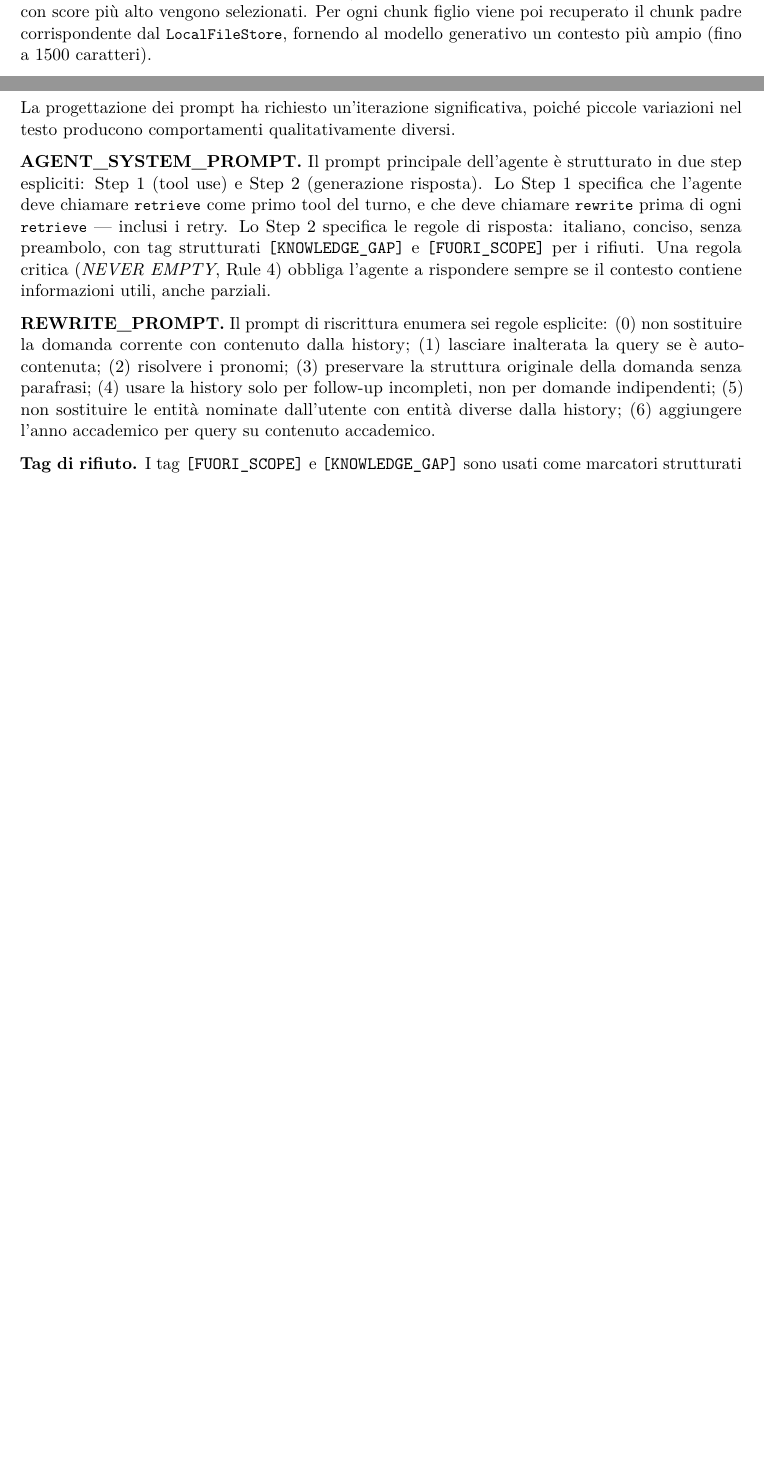
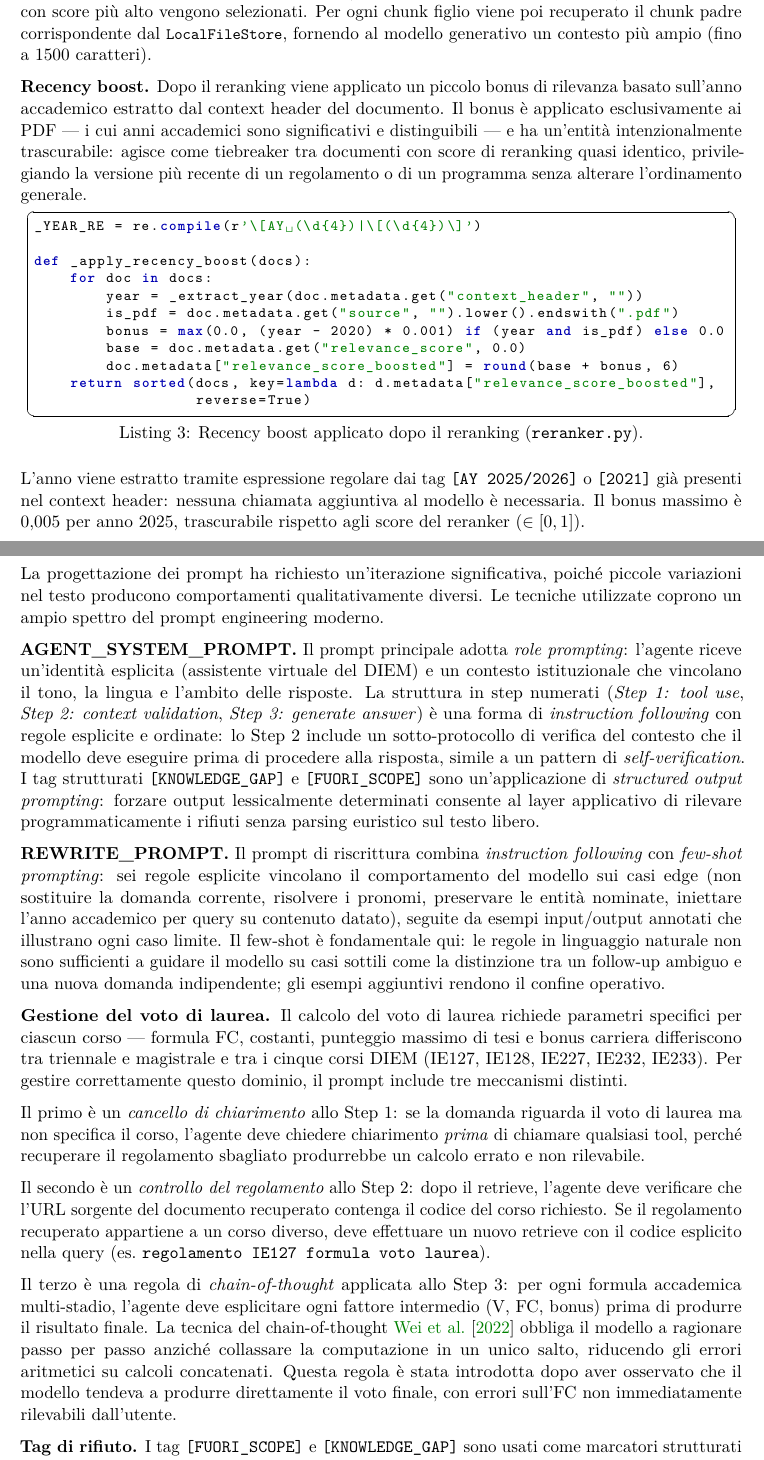
Before and after one commit to alessiobsc/NLP-Diem_chatbot, a LaTeX paper (report_latex/outputs/diem_chatbot_paper.tex): two parts of pages 17 and 19 of 33 before the commit and two parts of pages 17 and 20 of 34 after it, joined at a grey line, cut so that both start at the same text, the shorter picture padded with empty space. Compiled offline with pdfLaTeX.

Commit message:
feat(prompt): add chain-of-thought rule for multi-step academic calculations. Final report updates

```diff
--- a/report_latex/outputs/diem_chatbot_paper.tex
+++ b/report_latex/outputs/diem_chatbot_paper.tex
@@ -987,6 +984,33 @@ $\approx 20$s osservato nelle versioni iniziali; in modalità cloud si usa
 chunk con score più alto vengono selezionati. Per ogni chunk figlio viene poi recuperato
 il chunk padre corrispondente dal \code{LocalFileStore}, fornendo al modello generativo
 un contesto più ampio (fino a 1500 caratteri).
+
+\textbf{Recency boost.} Dopo il reranking viene applicato un piccolo bonus di
+rilevanza basato sull'anno accademico estratto dal context header del documento.
+Il bonus è applicato esclusivamente ai PDF --- i cui anni accademici sono
+significativi e distinguibili --- e ha un'entità intenzionalmente trascurabile:
+agisce come tiebreaker tra documenti con score di reranking quasi identico,
+privilegiando la versione più recente di un regolamento o di un programma senza
+alterare l'ordinamento generale.
+
+\begin{lstlisting}[language=Python, caption={Recency boost applicato dopo il reranking (\texttt{reranker.py}).}]
+_YEAR_RE = re.compile(r'\[AY (\d{4})|\[(\d{4})\]')
+
+def _apply_recency_boost(docs):
+    for doc in docs:
+        year = _extract_year(doc.metadata.get("context_header", ""))
+        is_pdf = doc.metadata.get("source", "").lower().endswith(".pdf")
+        bonus = max(0.0, (year - 2020) * 0.001) if (year and is_pdf) else 0.0
+        base = doc.metadata.get("relevance_score", 0.0)
+        doc.metadata["relevance_score_boosted"] = round(base + bonus, 6)
+    return sorted(docs, key=lambda d: d.metadata["relevance_score_boosted"],
+                  reverse=True)
+\end{lstlisting}
+
+L'anno viene estratto tramite espressione regolare dai tag \texttt{[AY 2025/2026]}
+o \texttt{[2021]} già presenti nel context header: nessuna chiamata aggiuntiva al
+modello è necessaria. Il bonus massimo è $0{,}005$ per anno 2025, trascurabile
+rispetto agli score del reranker ($\in [0,1]$).
 
 \subsection{Tool dell'Agente}
 \label{sec:tools}
@@ -1140,24 +1164,55 @@ riflettono la configurazione finale; le configurazioni intermedie sono documenta
 \texttt{docs/progress.txt}.}
 
 La progettazione dei prompt ha richiesto un'iterazione significativa, poiché piccole
-variazioni nel testo producono comportamenti qualitativamente diversi.
-
-\textbf{AGENT\_SYSTEM\_PROMPT.} Il prompt principale dell'agente è strutturato in due step
-espliciti: Step~1 (tool use) e Step~2 (generazione risposta). Lo Step~1 specifica che
-l'agente deve chiamare \code{retrieve} come primo tool del turno, e che deve chiamare
-\code{rewrite} prima di ogni \code{retrieve} --- inclusi i retry. Lo Step~2 specifica le regole di
-risposta: italiano, conciso, senza preambolo, con tag strutturati \texttt{[KNOWLEDGE\_GAP]}
-e \texttt{[FUORI\_SCOPE]} per i rifiuti. Una regola critica (\emph{NEVER EMPTY}, Rule~4)
-obbliga l'agente a rispondere sempre se il contesto contiene informazioni utili, anche
-parziali.
-
-\textbf{REWRITE\_PROMPT.} Il prompt di riscrittura enumera sei regole esplicite: (0) non
-sostituire la domanda corrente con contenuto dalla history; (1) lasciare inalterata la
-query se è auto-contenuta; (2) risolvere i pronomi; (3) preservare la struttura originale
-della domanda senza parafrasi; (4) usare la history solo per follow-up incompleti, non
-per domande indipendenti; (5) non sostituire le entità nominate dall'utente con entità
-diverse dalla history; (6) aggiungere l'anno accademico per query su contenuto
-accademico.
+variazioni nel testo producono comportamenti qualitativamente diversi. Le tecniche
+utilizzate coprono un ampio spettro del prompt engineering moderno.
+
+\textbf{AGENT\_SYSTEM\_PROMPT.} Il prompt principale adotta \emph{role prompting}:
+l'agente riceve un'identità esplicita (assistente virtuale del DIEM) e un contesto
+istituzionale che vincolano il tono, la lingua e l'ambito delle risposte. La struttura
+in step numerati (\emph{Step~1: tool use}, \emph{Step~2: context validation},
+\emph{Step~3: generate answer}) è una forma di \emph{instruction following} con
+regole esplicite e ordinate: lo Step~2 include un sotto-protocollo di verifica del
+contesto che il modello deve eseguire prima di procedere alla risposta, simile a un
+pattern di \emph{self-verification}. I tag strutturati \texttt{[KNOWLEDGE\_GAP]} e
+\texttt{[FUORI\_SCOPE]} sono un'applicazione di \emph{structured output prompting}:
+forzare output lessicalmente determinati consente al layer applicativo di rilevare
+programmaticamente i rifiuti senza parsing euristico sul testo libero.
+
+\textbf{REWRITE\_PROMPT.} Il prompt di riscrittura combina \emph{instruction following}
+con \emph{few-shot prompting}: sei regole esplicite vincolano il comportamento del
+modello sui casi edge (non sostituire la domanda corrente, risolvere i pronomi,
+preservare le entità nominate, iniettare l'anno accademico per query su contenuto
+datato), seguite da esempi input/output annotati che illustrano ogni caso limite.
+Il few-shot è fondamentale qui: le regole in linguaggio naturale non sono sufficienti
+a guidare il modello su casi sottili come la distinzione tra un follow-up ambiguo e
+una nuova domanda indipendente; gli esempi aggiuntivi rendono il confine operativo.
+
+\textbf{Gestione del voto di laurea.} Il calcolo del voto di laurea richiede
+parametri specifici per ciascun corso --- formula FC, costanti, punteggio massimo di
+tesi e bonus carriera differiscono tra triennale e magistrale e tra i cinque corsi
+DIEM (IE127, IE128, IE227, IE232, IE233). Per gestire correttamente questo dominio,
+il prompt include tre meccanismi distinti.
+
+Il primo è un \emph{cancello di chiarimento} allo Step~1: se la domanda riguarda il
+voto di laurea ma non specifica il corso, l'agente deve chiedere chiarimento
+\emph{prima} di chiamare qualsiasi tool, perché recuperare il regolamento sbagliato
+produrrebbe un calcolo errato e non rilevabile.
+
+Il secondo è un \emph{controllo del regolamento} allo Step~2: dopo il retrieve,
+l'agente deve verificare che l'URL sorgente del documento recuperato contenga il
+codice del corso richiesto. Se il regolamento recuperato appartiene a un corso
+diverso, deve effettuare un nuovo retrieve con il codice esplicito nella query
+(es.\ \texttt{regolamento IE127 formula voto laurea}).
+
+Il terzo è una regola di \emph{chain-of-thought} applicata allo Step~3: per ogni
+formula accademica multi-stadio, l'agente deve esplicitare ogni fattore intermedio
+(V, FC, bonus) prima di produrre il risultato finale. La tecnica del
+chain-of-thought \cite{wei2022chain} obbliga il modello a ragionare passo per passo
+anziché collassare la computazione in un unico salto, riducendo gli errori aritmetici
+su calcoli concatenati. Questa regola è stata introdotta dopo aver osservato che il
+modello tendeva a produrre direttamente il voto finale, con errori sull'FC non
+immediatamente rilevabili dall'utente.
 
 \textbf{Tag di rifiuto.} I tag \texttt{[FUORI\_SCOPE]} e \texttt{[KNOWLEDGE\_GAP]} sono
 usati come marcatori strutturati nell'output dell'agente. Un dizionario \code{\_TAG\_FALLBACKS}
```
Also changed, not shown: report_latex/outputs/diem_chatbot_paper.tex (52 more changed lines), 1 other file.
